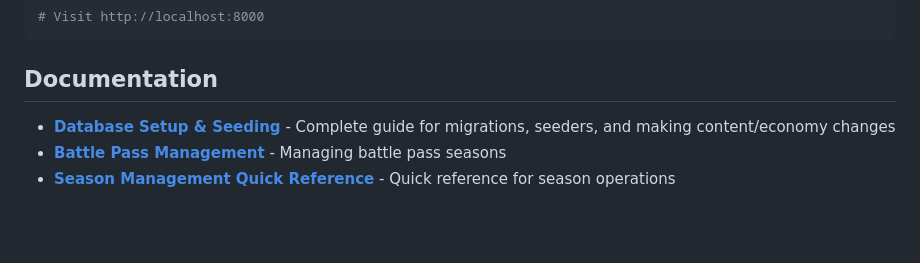
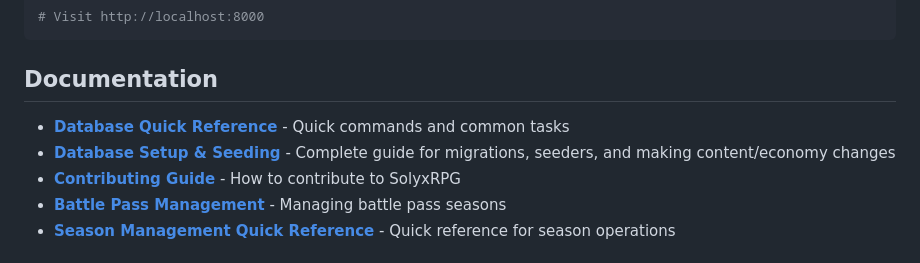
Before and after one commit to TheMaksoo/SolyxRPG, a Markdown page: README.md, the part around the change. Rendered like a GitHub page; blank space fills up the shorter version.

Commit message:
docs: Add database quick reference guide

```diff
--- a/README.md
+++ b/README.md
@@ -55,7 +55,9 @@ npm run dev
 
 ## Documentation
 
+- **[Database Quick Reference](docs/DATABASE_QUICK_REFERENCE.md)** - Quick commands and common tasks
 - **[Database Setup & Seeding](docs/DATABASE_SETUP.md)** - Complete guide for migrations, seeders, and making content/economy changes
+- **[Contributing Guide](docs/CONTRIBUTING.md)** - How to contribute to SolyxRPG
 - **[Battle Pass Management](docs/BATTLEPASS_SEASON_MANAGEMENT.md)** - Managing battle pass seasons
 - **[Season Management Quick Reference](docs/SEASON_MANAGEMENT_QUICK_REFERENCE.md)** - Quick reference for season operations
 
```
Also changed, not shown: docs/DATABASE_QUICK_REFERENCE.md (added, +93 -0 lines).
